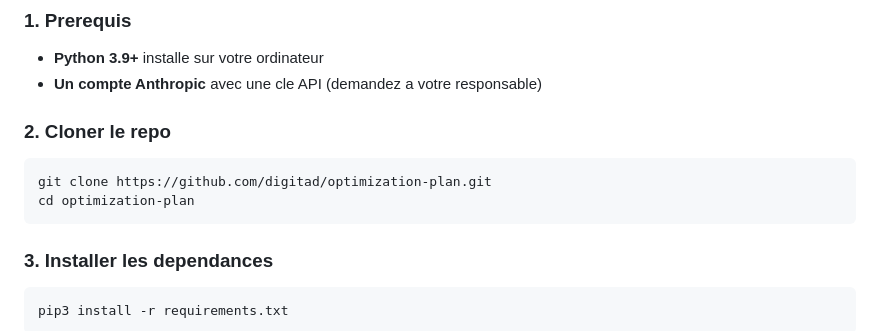
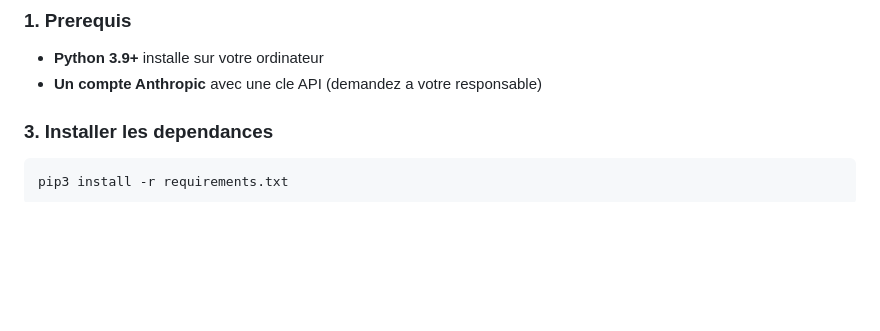
Before and after one commit to seo-digi/Digitad-OPG, a Markdown page: README.md, the part around the change. Drawn GitHub-style; blank space fills up the shorter version.

````diff
--- a/README.md
+++ b/README.md
@@ -13,12 +13,6 @@ L'outil croise les donnees d'une etude de mots-cles avec les performances Google
 - **Python 3.9+** installe sur votre ordinateur
 - **Un compte Anthropic** avec une cle API (demandez a votre responsable)
 
-### 2. Cloner le repo
-
-```bash
-git clone https://github.com/digitad/optimization-plan.git
-cd optimization-plan
-```
 
 ### 3. Installer les dependances
 
````
